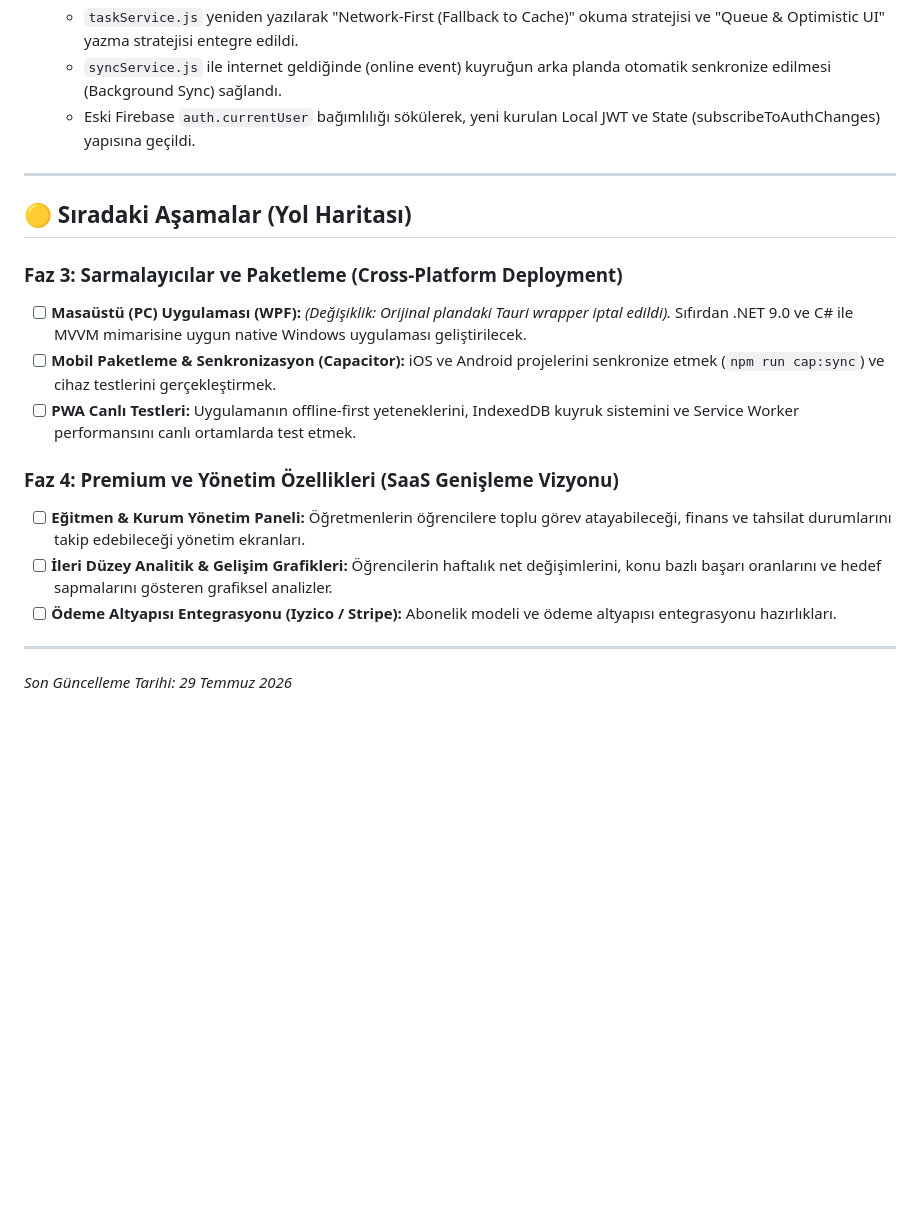
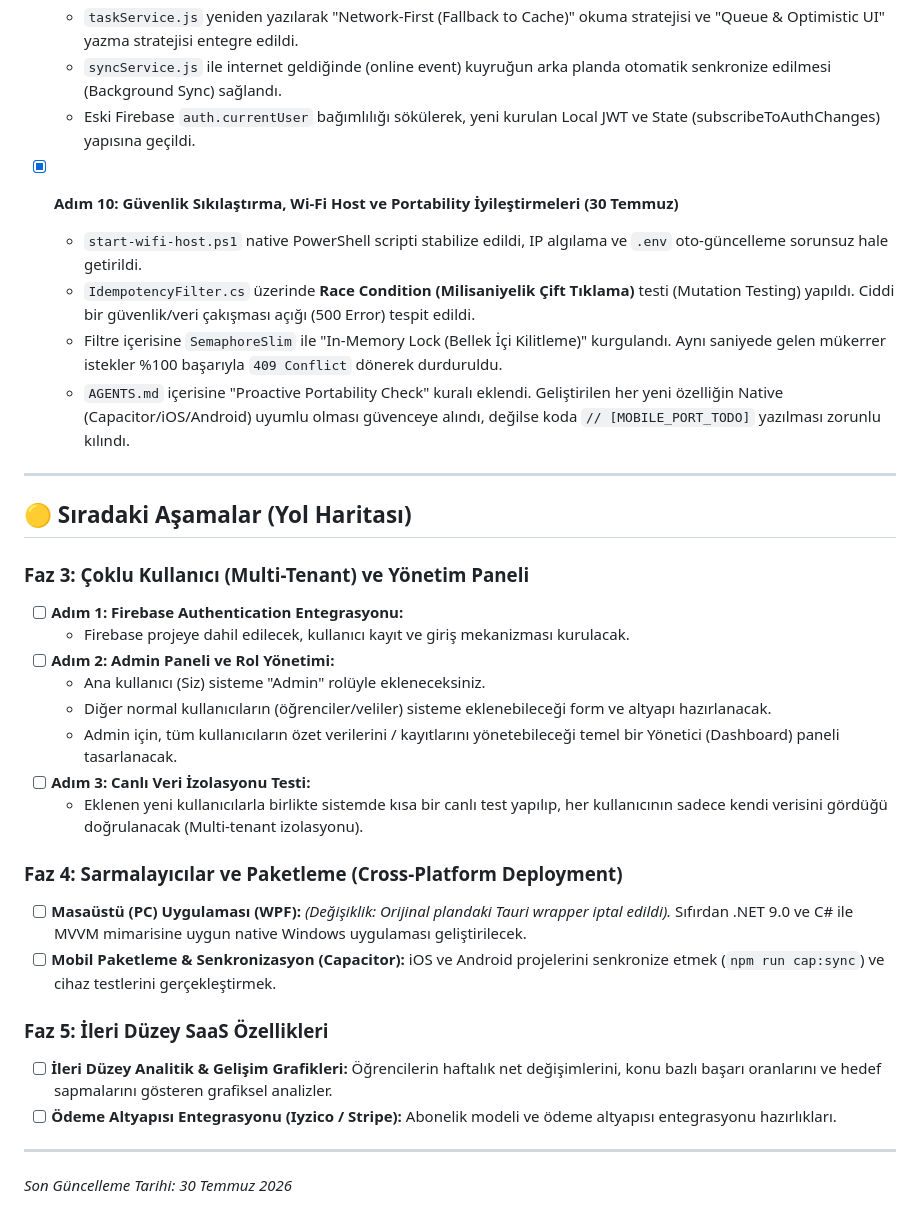
Before and after one commit to canoser/tasklist, a Markdown page: WebApp/3_Ilerleme_ve_Yol_Haritasi.md, the part around the change. GitHub-like rendering; blank space fills up the shorter version.

Commit message:
docs: Gerçek Yol Haritası (3_Ilerleme_ve_Yol_Haritasi.md) güncellendi

```diff
--- a/WebApp/3_Ilerleme_ve_Yol_Haritasi.md
+++ b/WebApp/3_Ilerleme_ve_Yol_Haritasi.md
@@ -139,19 +139,33 @@ Bu dosya, projenin başından itibaren tamamlanan adımları ve gelecekte yapıl
   - `syncService.js` ile internet geldiğinde (online event) kuyruğun arka planda otomatik senkronize edilmesi (Background Sync) sağlandı.
   - Eski Firebase `auth.currentUser` bağımlılığı sökülerek, yeni kurulan Local JWT ve State (subscribeToAuthChanges) yapısına geçildi.
 
+- [x] **Adım 10: Güvenlik Sıkılaştırma, Wi-Fi Host ve Portability İyileştirmeleri (30 Temmuz)**
+  - `start-wifi-host.ps1` native PowerShell scripti stabilize edildi, IP algılama ve `.env` oto-güncelleme sorunsuz hale getirildi.
+  - `IdempotencyFilter.cs` üzerinde **Race Condition (Milisaniyelik Çift Tıklama)** testi (Mutation Testing) yapıldı. Ciddi bir güvenlik/veri çakışması açığı (500 Error) tespit edildi.
+  - Filtre içerisine `SemaphoreSlim` ile "In-Memory Lock (Bellek İçi Kilitleme)" kurgulandı. Aynı saniyede gelen mükerrer istekler %100 başarıyla `409 Conflict` dönerek durduruldu.
+  - `AGENTS.md` içerisine "Proactive Portability Check" kuralı eklendi. Geliştirilen her yeni özelliğin Native (Capacitor/iOS/Android) uyumlu olması güvenceye alındı, değilse koda `// [MOBILE_PORT_TODO]` yazılması zorunlu kılındı.
+
 ---
 
 ## 🟡 Sıradaki Aşamalar (Yol Haritası)
 
-### Faz 3: Sarmalayıcılar ve Paketleme (Cross-Platform Deployment)
+### Faz 3: Çoklu Kullanıcı (Multi-Tenant) ve Yönetim Paneli
+- [ ] **Adım 1: Firebase Authentication Entegrasyonu:**
+  - Firebase projeye dahil edilecek, kullanıcı kayıt ve giriş mekanizması kurulacak.
+- [ ] **Adım 2: Admin Paneli ve Rol Yönetimi:**
+  - Ana kullanıcı (Siz) sisteme "Admin" rolüyle ekleneceksiniz.
+  - Diğer normal kullanıcıların (öğrenciler/veliler) sisteme eklenebileceği form ve altyapı hazırlanacak.
+  - Admin için, tüm kullanıcıların özet verilerini / kayıtlarını yönetebileceği temel bir Yönetici (Dashboard) paneli tasarlanacak.
+- [ ] **Adım 3: Canlı Veri İzolasyonu Testi:**
+  - Eklenen yeni kullanıcılarla birlikte sistemde kısa bir canlı test yapılıp, her kullanıcının sadece kendi verisini gördüğü doğrulanacak (Multi-tenant izolasyonu).
+
+### Faz 4: Sarmalayıcılar ve Paketleme (Cross-Platform Deployment)
 - [ ] **Masaüstü (PC) Uygulaması (WPF):** *(Değişiklik: Orijinal plandaki Tauri wrapper iptal edildi).* Sıfırdan .NET 9.0 ve C# ile MVVM mimarisine uygun native Windows uygulaması geliştirilecek.
 - [ ] **Mobil Paketleme & Senkronizasyon (Capacitor):** iOS ve Android projelerini senkronize etmek (`npm run cap:sync`) ve cihaz testlerini gerçekleştirmek.
-- [ ] **PWA Canlı Testleri:** Uygulamanın offline-first yeteneklerini, IndexedDB kuyruk sistemini ve Service Worker performansını canlı ortamlarda test etmek.
 
-### Faz 4: Premium ve Yönetim Özellikleri (SaaS Genişleme Vizyonu)
-- [ ] **Eğitmen & Kurum Yönetim Paneli:** Öğretmenlerin öğrencilere toplu görev atayabileceği, finans ve tahsilat durumlarını takip edebileceği yönetim ekranları.
+### Faz 5: İleri Düzey SaaS Özellikleri
 - [ ] **İleri Düzey Analitik & Gelişim Grafikleri:** Öğrencilerin haftalık net değişimlerini, konu bazlı başarı oranlarını ve hedef sapmalarını gösteren grafiksel analizler.
 - [ ] **Ödeme Altyapısı Entegrasyonu (Iyzico / Stripe):** Abonelik modeli ve ödeme altyapısı entegrasyonu hazırlıkları.
 
 ---
-*Son Güncelleme Tarihi: 29 Temmuz 2026*
+*Son Güncelleme Tarihi: 30 Temmuz 2026*
```
